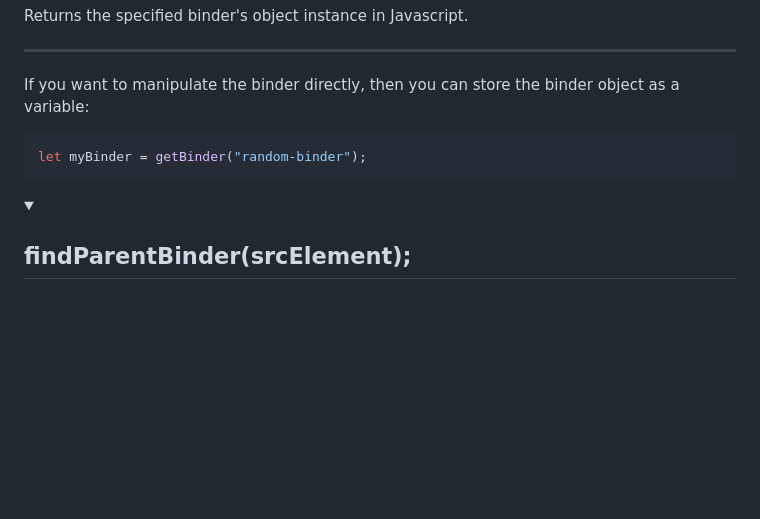
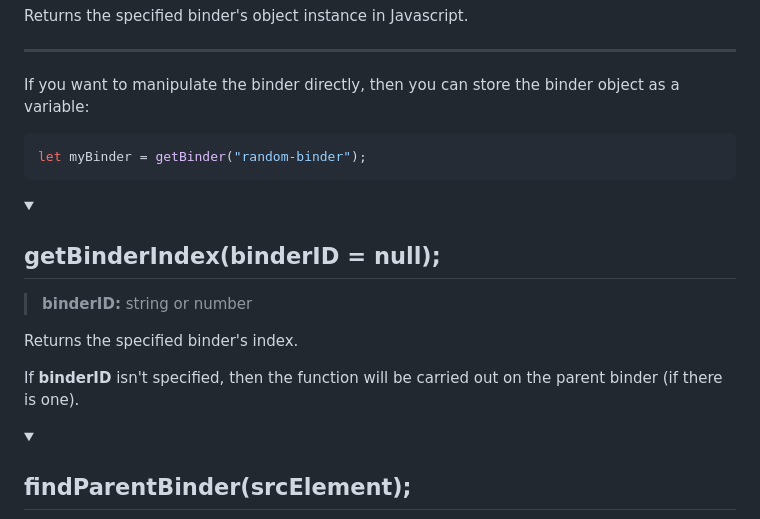
Before and after one commit to Jagouris/flexagon, a Markdown page: documentation.md, the part around the change. Drawn GitHub-style; folded sections open; blank space fills up the shorter version.

```diff
--- a/documentation.md
+++ b/documentation.md
@@ -242,6 +242,17 @@ let myBinder = getBinder("random-binder");
 </details>
 
 <details>
+<summary><h2>getBinderIndex(binderID = null);</h2></summary>
+
+> __binderID:__ string or number
+
+Returns the specified binder's index.
+
+If __binderID__ isn't specified, then the function will be carried out on the parent binder (if there is one).
+
+</details>
+
+<details>
 <summary><h2>findParentBinder(srcElement);</h2></summary>
 
 > __srcElement:__ Object
```
